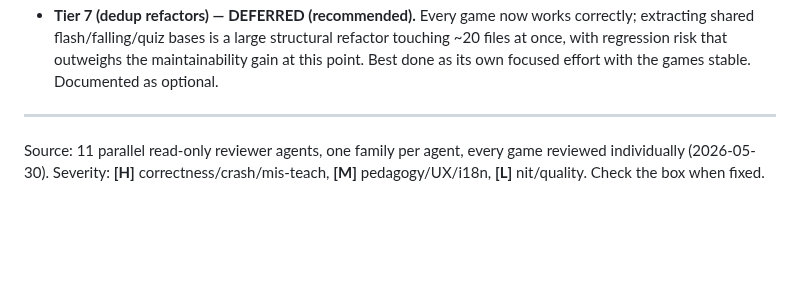
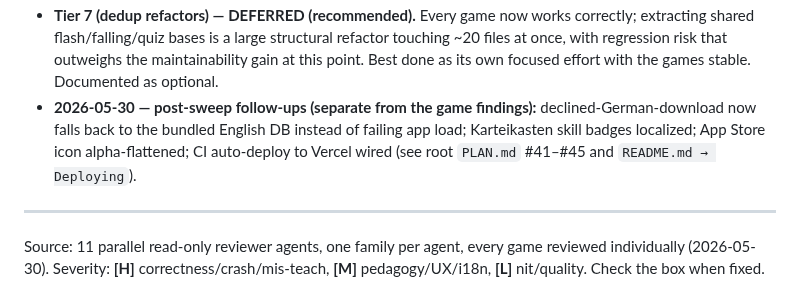
Before and after one commit to CrispStrobe/WordUniverse, a Markdown page: GAMES_REVIEW.md, the part around the change. Drawn GitHub-style; blank space fills up the shorter version.

```diff
--- a/GAMES_REVIEW.md
+++ b/GAMES_REVIEW.md
@@ -52,6 +52,11 @@
   refactor touching ~20 files at once, with regression risk that outweighs the
   maintainability gain at this point. Best done as its own focused effort with
   the games stable. Documented as optional.
+- **2026-05-30 — post-sweep follow-ups (separate from the game findings):**
+  declined-German-download now falls back to the bundled English DB instead of
+  failing app load; Karteikasten skill badges localized; App Store icon
+  alpha-flattened; CI auto-deploy to Vercel wired (see root `PLAN.md` #41–#45
+  and `README.md → Deploying`).
 
 ---
 
```
Also changed, not shown: PLAN.md (+22 -1 lines), pipeline/PLAN.md (+12 -1 lines).
